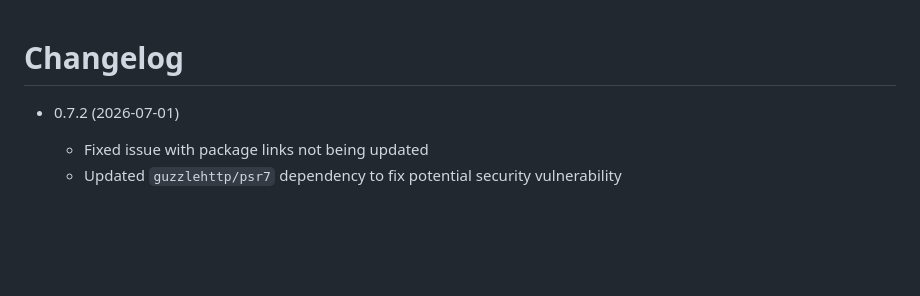
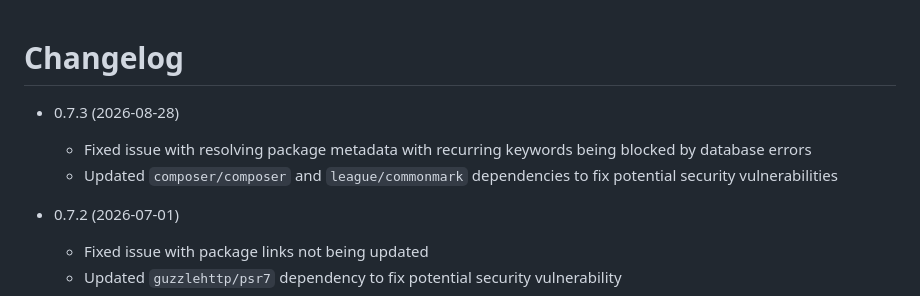
Before and after one commit to codedmonkey/dirigent, a Markdown page: CHANGELOG.md, the part around the change. GitHub-like rendering; blank space fills up the shorter version.

Commit message:
Add changelog for version 0.7.3

```diff
--- a/CHANGELOG.md
+++ b/CHANGELOG.md
@@ -1,4 +1,8 @@
 # Changelog
+
+* 0.7.3 (2026-08-28)
+  * Fixed issue with resolving package metadata with recurring keywords being blocked by database errors
+  * Updated `composer/composer` and `league/commonmark` dependencies to fix potential security vulnerabilities
 
 * 0.7.2 (2026-07-01)
   * Fixed issue with package links not being updated
```
